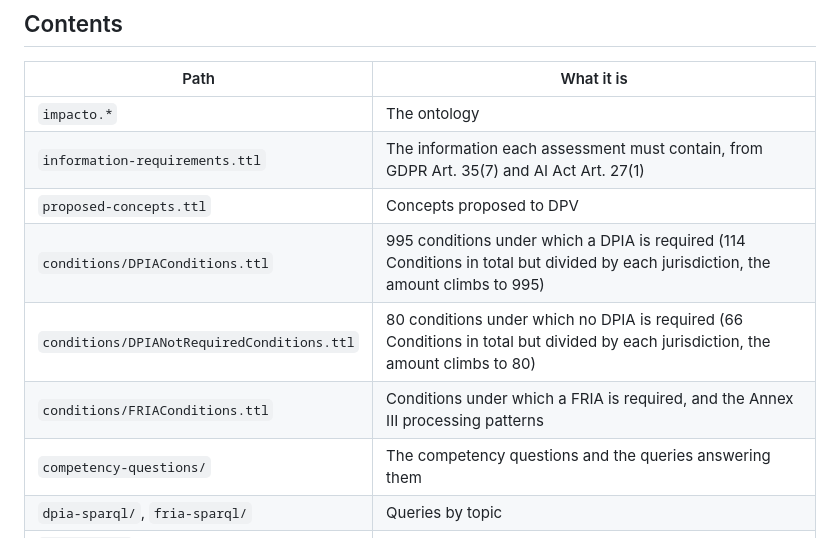
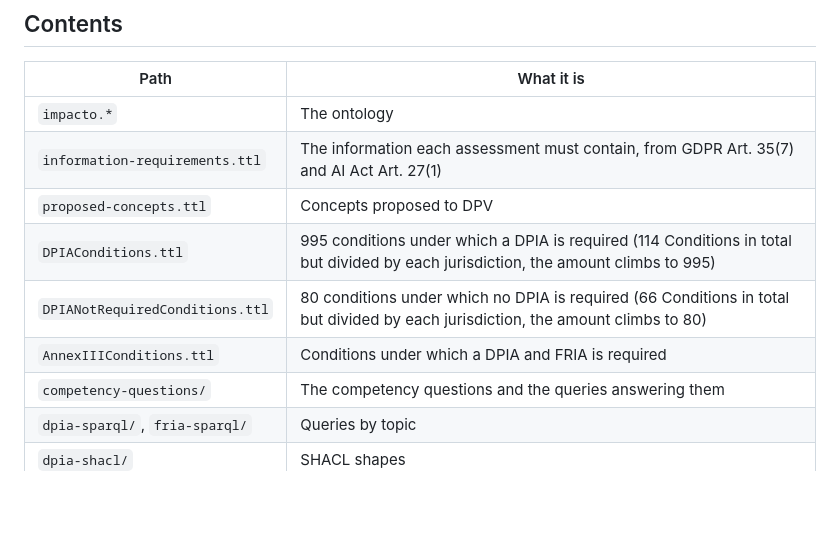
Before and after one commit to TyttiKatariina/IMPACTO, a Markdown page: README.md, the part around the change. GitHub-like rendering; blank space fills up the shorter version.

```diff
--- a/README.md
+++ b/README.md
@@ -32,9 +32,9 @@ GitHub: tyttikatariina
 | `impacto.*` | The ontology |
 | `information-requirements.ttl` | The information each assessment must contain, from GDPR Art. 35(7) and AI Act Art. 27(1) |
 | `proposed-concepts.ttl` | Concepts proposed to DPV |
-| `conditions/DPIAConditions.ttl` | 995 conditions under which a DPIA is required (114 Conditions in total but divided by each jurisdiction, the amount climbs to 995) |
-| `conditions/DPIANotRequiredConditions.ttl` | 80 conditions under which no DPIA is required (66 Conditions in total but divided by each jurisdiction, the amount climbs to 80) |
-| `conditions/FRIAConditions.ttl` | Conditions under which a FRIA is required, and the Annex III processing patterns |
+| `DPIAConditions.ttl` | 995 conditions under which a DPIA is required (114 Conditions in total but divided by each jurisdiction, the amount climbs to 995) |
+| `DPIANotRequiredConditions.ttl` | 80 conditions under which no DPIA is required (66 Conditions in total but divided by each jurisdiction, the amount climbs to 80) |
+| `AnnexIIIConditions.ttl` | Conditions under which a DPIA and FRIA is required |
 | `competency-questions/` | The competency questions and the queries answering them |
 | `dpia-sparql/`, `fria-sparql/` | Queries by topic |
 | `dpia-shacl/` | SHACL shapes |
```
